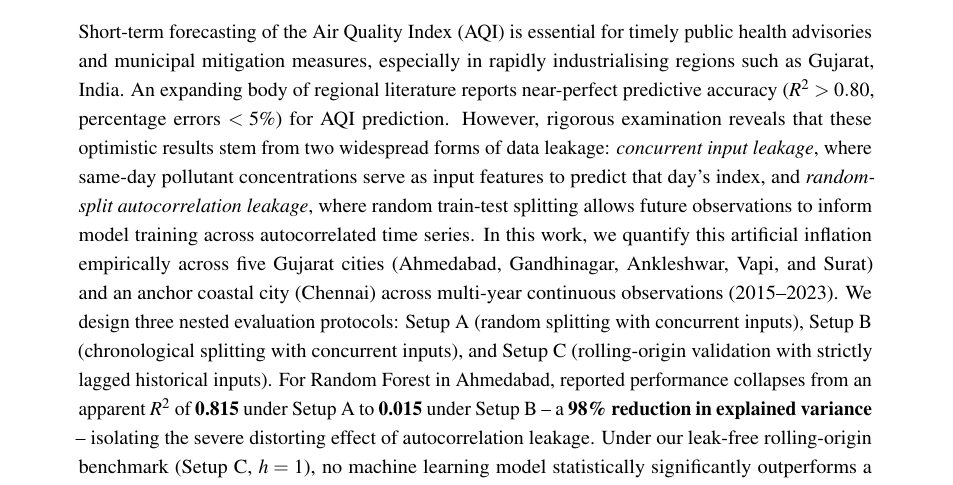
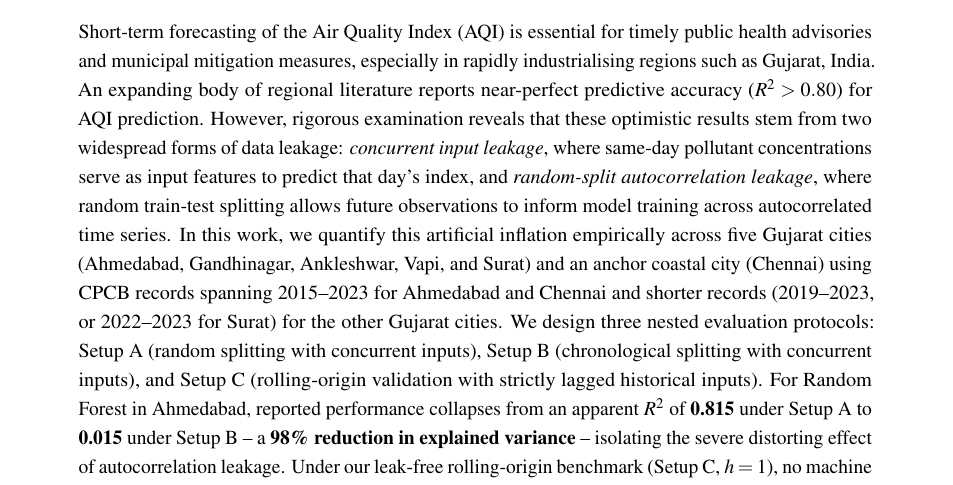
Before and after one commit to Pratham1227-beep/aqi-gujarat-leakage, a LaTeX paper (paper/main.tex): part of page 1 of 18, cut so that both start at the same text. Compiled offline with pdfLaTeX.

Commit message:
Refine Abstract city date spans and metrics phrasing

```diff
--- a/paper/main.tex
+++ b/paper/main.tex
@@ -77,7 +77,7 @@
 %% ── Abstract ────────────────────────────────────────────────────────────────
 \begin{abstract}
 \noindent
-Short-term forecasting of the Air Quality Index (AQI) is essential for timely public health advisories and municipal mitigation measures, especially in rapidly industrialising regions such as Gujarat, India. An expanding body of regional literature reports near-perfect predictive accuracy ($R^2 > 0.80$, percentage errors $< 5\%$) for AQI prediction. However, rigorous examination reveals that these optimistic results stem from two widespread forms of data leakage: \emph{concurrent input leakage}, where same-day pollutant concentrations serve as input features to predict that day's index, and \emph{random-split autocorrelation leakage}, where random train-test splitting allows future observations to inform model training across autocorrelated time series. In this work, we quantify this artificial inflation empirically across five Gujarat cities (Ahmedabad, Gandhinagar, Ankleshwar, Vapi, and Surat) and an anchor coastal city (Chennai) across multi-year continuous observations (2015--2023). We design three nested evaluation protocols: Setup~A (random splitting with concurrent inputs), Setup~B (chronological splitting with concurrent inputs), and Setup~C (rolling-origin validation with strictly lagged historical inputs). For Random Forest in Ahmedabad, reported performance collapses from an apparent $R^2$ of \textbf{0.815} under Setup~A to \textbf{0.015} under Setup~B -- a \textbf{98\% reduction in explained variance} -- isolating the severe distorting effect of autocorrelation leakage. Under our leak-free rolling-origin benchmark (Setup~C, $h=1$), no machine learning model statistically significantly outperforms a simple Persistence baseline ($\hat{y}_{t+1} = y_t$) in four of the six cities according to Diebold-Mariano tests ($p > 0.05$). In Vapi, Persistence is itself \emph{statistically superior} to all complex models ($p < 0.001$). Machine learning demonstrates genuine value only in coastal Chennai ($+11.5\%$ skill, $p = 0.002$) and at multi-day forecast horizons ($h=3$) where atmospheric autocorrelation naturally attenuates. We release our unified codebase, cleaned datasets, and pre-computed evaluation ledgers to establish an open, reproducible standard for Indian atmospheric machine learning.
+Short-term forecasting of the Air Quality Index (AQI) is essential for timely public health advisories and municipal mitigation measures, especially in rapidly industrialising regions such as Gujarat, India. An expanding body of regional literature reports near-perfect predictive accuracy ($R^2 > 0.80$) for AQI prediction. However, rigorous examination reveals that these optimistic results stem from two widespread forms of data leakage: \emph{concurrent input leakage}, where same-day pollutant concentrations serve as input features to predict that day's index, and \emph{random-split autocorrelation leakage}, where random train-test splitting allows future observations to inform model training across autocorrelated time series. In this work, we quantify this artificial inflation empirically across five Gujarat cities (Ahmedabad, Gandhinagar, Ankleshwar, Vapi, and Surat) and an anchor coastal city (Chennai) using CPCB records spanning 2015--2023 for Ahmedabad and Chennai and shorter records (2019--2023, or 2022--2023 for Surat) for the other Gujarat cities. We design three nested evaluation protocols: Setup~A (random splitting with concurrent inputs), Setup~B (chronological splitting with concurrent inputs), and Setup~C (rolling-origin validation with strictly lagged historical inputs). For Random Forest in Ahmedabad, reported performance collapses from an apparent $R^2$ of \textbf{0.815} under Setup~A to \textbf{0.015} under Setup~B -- a \textbf{98\% reduction in explained variance} -- isolating the severe distorting effect of autocorrelation leakage. Under our leak-free rolling-origin benchmark (Setup~C, $h=1$), no machine learning model statistically significantly outperforms a simple Persistence baseline ($\hat{y}_{t+1} = y_t$) in four of the six cities according to Diebold-Mariano tests ($p > 0.05$). In Vapi, Persistence is itself \emph{statistically superior} to all complex models ($p < 0.001$). Machine learning demonstrates genuine value only in coastal Chennai ($+11.5\%$ skill, $p = 0.002$) and at multi-day forecast horizons ($h=3$) where atmospheric autocorrelation naturally attenuates. We release our unified codebase, cleaned datasets, and pre-computed evaluation ledgers to establish an open, reproducible standard for Indian atmospheric machine learning.
 \end{abstract}
 
 \vspace{0.5em}
```
Also changed, not shown: paper/main.pdf.
